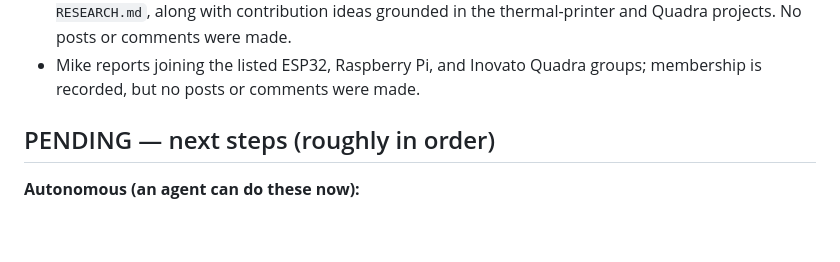
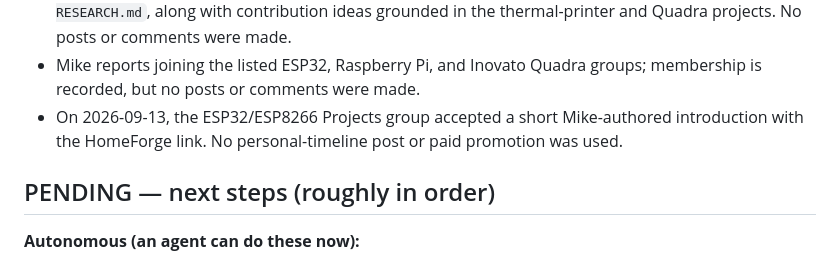
Before and after one commit to estivonponcho/homeforge, a Markdown page: HANDOFF.md, the part around the change. Rendered like a GitHub page; blank space fills up the shorter version.

Commit message:
record first community introduction

```diff
--- a/HANDOFF.md
+++ b/HANDOFF.md
@@ -54,6 +54,7 @@ HomeForge is **Mike Cage's affiliate + email monetization project**: a curated,
 - Adjacent Facebook research added public 3D-printing and AI-automation group candidates, with visible member/post counts and direct URLs. No new groups were joined; rules still need inspection before recommending any action.
 - ESP32, Raspberry Pi, and Inovato Quadra group searches are recorded in `marketing/facebook/GROUP-RESEARCH.md`, along with contribution ideas grounded in the thermal-printer and Quadra projects. No posts or comments were made.
 - Mike reports joining the listed ESP32, Raspberry Pi, and Inovato Quadra groups; membership is recorded, but no posts or comments were made.
+- On 2026-09-13, the ESP32/ESP8266 Projects group accepted a short Mike-authored introduction with the HomeForge link. No personal-timeline post or paid promotion was used.
 
 ## PENDING — next steps (roughly in order)
 **Autonomous (an agent can do these now):**
```
